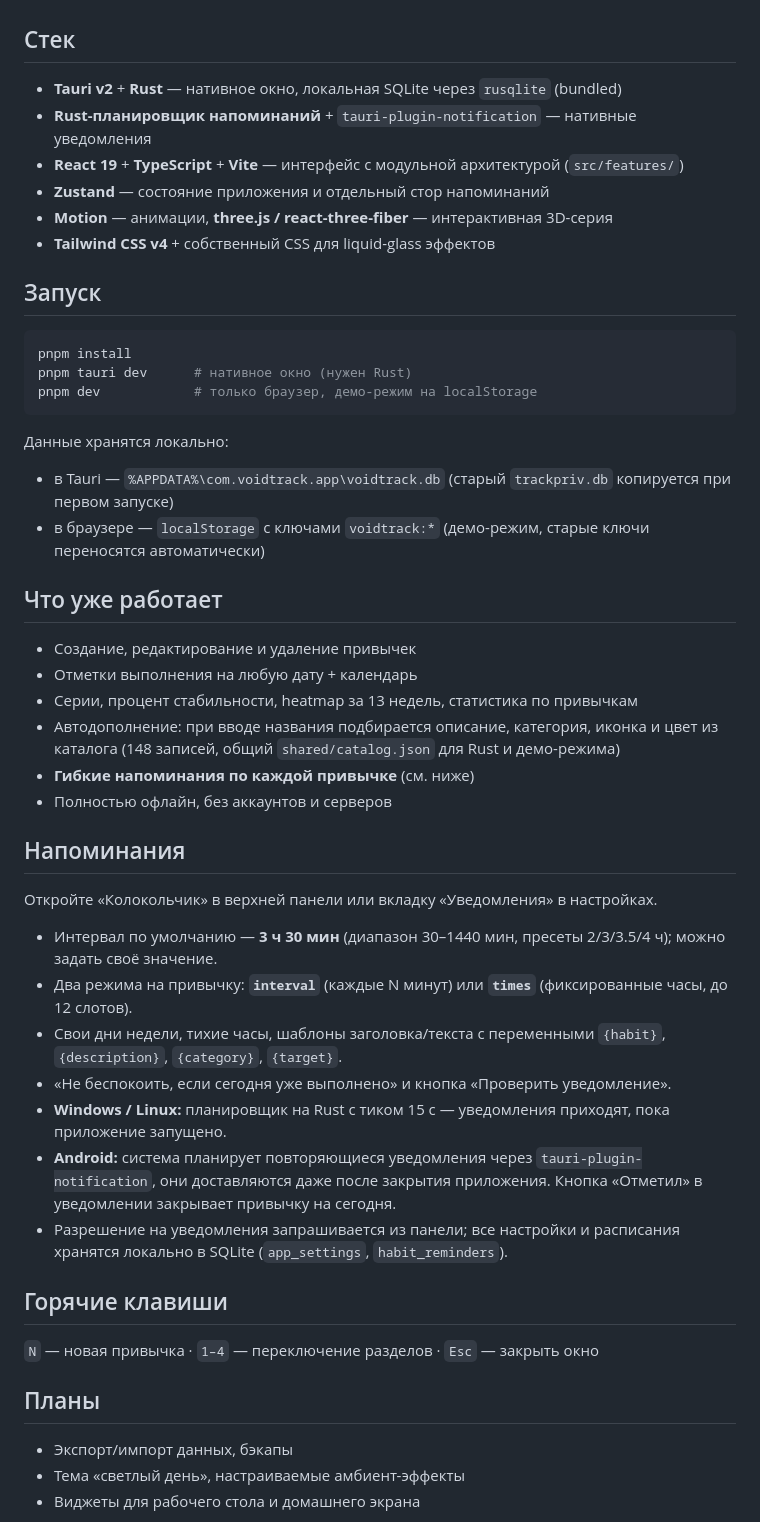
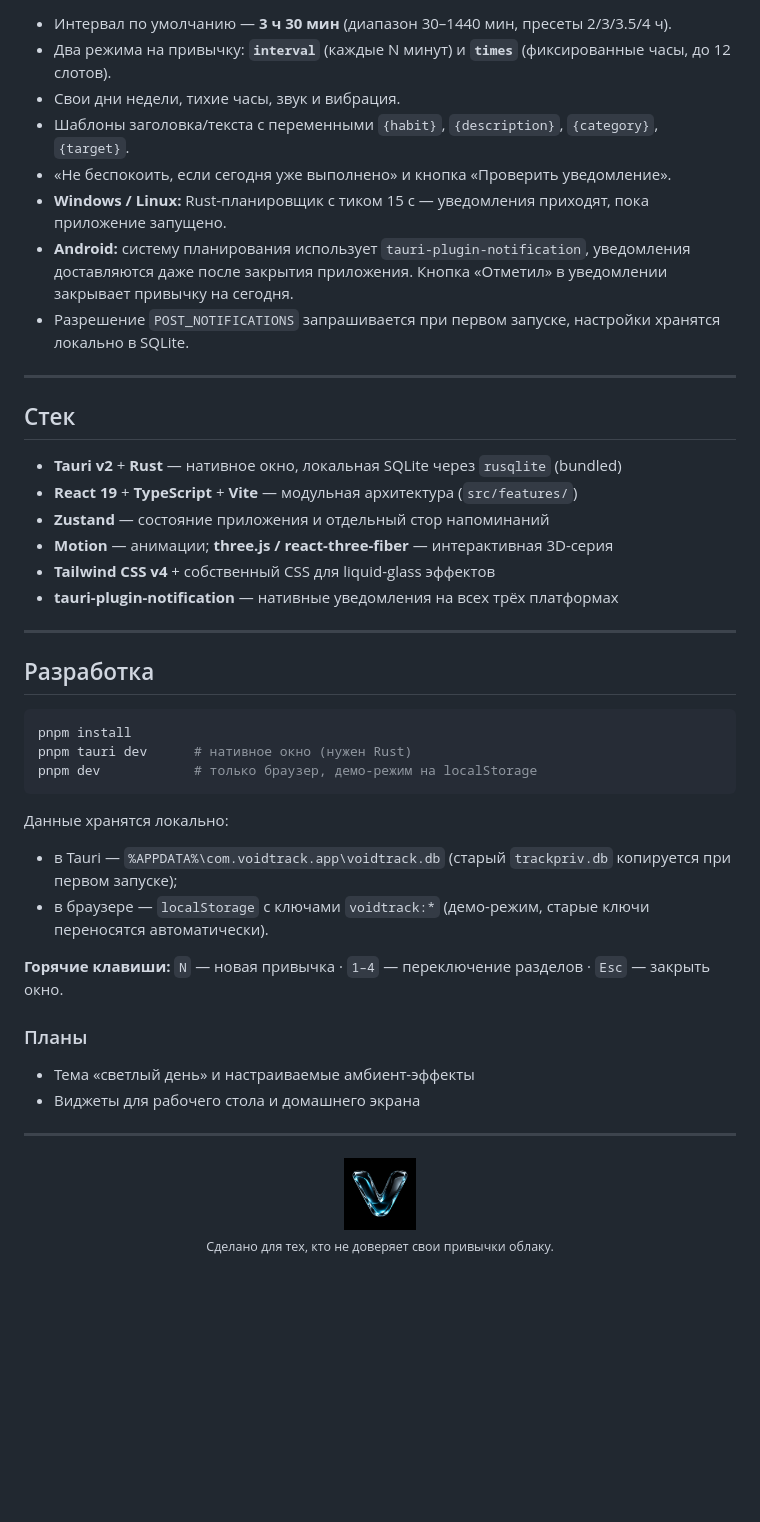
Before and after one commit to Dirfiks3/Voidtrack, a Markdown page: README.md, the part around one of its changes. Drawn GitHub-style; pictures changed too: docs/logo.png (added); blank space fills up the shorter version.

Commit message:
README: добавлены логотип, баннер и оформление

````diff
--- a/README.md
+++ b/README.md
@@ -4,14 +75,27 @@
+- Интервал по умолчанию — **3 ч 30 мин** (диапазон 30–1440 мин, пресеты 2/3/3.5/4 ч).
+- Два режима на привычку: **`interval`** (каждые N минут) и **`times`** (фиксированные часы, до 12 слотов).
+- Свои дни недели, тихие часы, звук и вибрация.
+- Шаблоны заголовка/текста с переменными `{habit}`, `{description}`, `{category}`, `{target}`.
+- «Не беспокоить, если сегодня уже выполнено» и кнопка «Проверить уведомление».
+- **Windows / Linux:** Rust-планировщик с тиком 15 с — уведомления приходят, пока приложение запущено.
+- **Android:** систему планирования использует `tauri-plugin-notification`, уведомления доставляются
+  даже после закрытия приложения. Кнопка «Отметил» в уведомлении закрывает привычку на сегодня.
+- Разрешение `POST_NOTIFICATIONS` запрашивается при первом запуске, настройки хранятся локально в SQLite.
+
+---
 
 ## Стек
 
 - **Tauri v2** + **Rust** — нативное окно, локальная SQLite через `rusqlite` (bundled)
-- **Rust-планировщик напоминаний** + `tauri-plugin-notification` — нативные уведомления
-- **React 19** + **TypeScript** + **Vite** — интерфейс с модульной архитектурой (`src/features/`)
+- **React 19** + **TypeScript** + **Vite** — модульная архитектура (`src/features/`)
 - **Zustand** — состояние приложения и отдельный стор напоминаний
-- **Motion** — анимации, **three.js / react-three-fiber** — интерактивная 3D-серия
+- **Motion** — анимации; **three.js / react-three-fiber** — интерактивная 3D-серия
 - **Tailwind CSS v4** + собственный CSS для liquid-glass эффектов
+- **tauri-plugin-notification** — нативные уведомления на всех трёх платформах
 
-## Запуск
+---
+
+## Разработка
 
 ```bash
 pnpm install
@@ -20,36 +104,22 @@ pnpm dev            # только браузер, демо-режим на loca
 ```
 
 Данные хранятся локально:
-- в Tauri — `%APPDATA%\com.voidtrack.app\voidtrack.db` (старый `trackpriv.db` копируется при первом запуске)
-- в браузере — `localStorage` с ключами `voidtrack:*` (демо-режим, старые ключи переносятся автоматически)
 
-## Что уже работает
+- в Tauri — `%APPDATA%\com.voidtrack.app\voidtrack.db`
+  (старый `trackpriv.db` копируется при первом запуске);
+- в браузере — `localStorage` с ключами `voidtrack:*` (демо-режим, старые ключи переносятся автоматически).
 
-- Создание, редактирование и удаление привычек
-- Отметки выполнения на любую дату + календарь
-- Серии, процент стабильности, heatmap за 13 недель, статистика по привычкам
-- Автодополнение: при вводе названия подбирается описание, категория, иконка и цвет из каталога (148 записей, общий `shared/catalog.json` для Rust и демо-режима)
-- **Гибкие напоминания по каждой привычке** (см. ниже)
-- Полностью офлайн, без аккаунтов и серверов
+**Горячие клавиши:** `N` — новая привычка · `1–4` — переключение разделов · `Esc` — закрыть окно.
 
-## Напоминания
+### Планы
 
-Откройте «Колокольчик» в верхней панели или вкладку «Уведомления» в настройках.
+- Тема «светлый день» и настраиваемые амбиент-эффекты
+- Виджеты для рабочего стола и домашнего экрана
 
-- Интервал по умолчанию — **3 ч 30 мин** (диапазон 30–1440 мин, пресеты 2/3/3.5/4 ч); можно задать своё значение.
-- Два режима на привычку: **`interval`** (каждые N минут) или **`times`** (фиксированные часы, до 12 слотов).
-- Свои дни недели, тихие часы, шаблоны заголовка/текста с переменными `{habit}`, `{description}`, `{category}`, `{target}`.
-- «Не беспокоить, если сегодня уже выполнено» и кнопка «Проверить уведомление».
-- **Windows / Linux:** планировщик на Rust с тиком 15 с — уведомления приходят, пока приложение запущено.
-- **Android:** система планирует повторяющиеся уведомления через `tauri-plugin-notification`, они доставляются даже после закрытия приложения. Кнопка «Отметил» в уведомлении закрывает привычку на сегодня.
-- Разрешение на уведомления запрашивается из панели; все настройки и расписания хранятся локально в SQLite (`app_settings`, `habit_reminders`).
+---
 
-## Горячие клавиши
-
-`N` — новая привычка · `1–4` — переключение разделов · `Esc` — закрыть окно
-
-## Планы
-
-- Экспорт/импорт данных, бэкапы
-- Тема «светлый день», настраиваемые амбиент-эффекты
-- Виджеты для рабочего стола и домашнего экрана
+<div align="center">
+  <img src="docs/logo.png" alt="VoidTrack" width="72" />
+  <br />
+  <sub>Сделано для тех, кто не доверяет свои привычки облаку.</sub>
+</div>
````
Also changed, not shown: other parts of README.md (+73 -2 lines), docs/banner.png (added).
